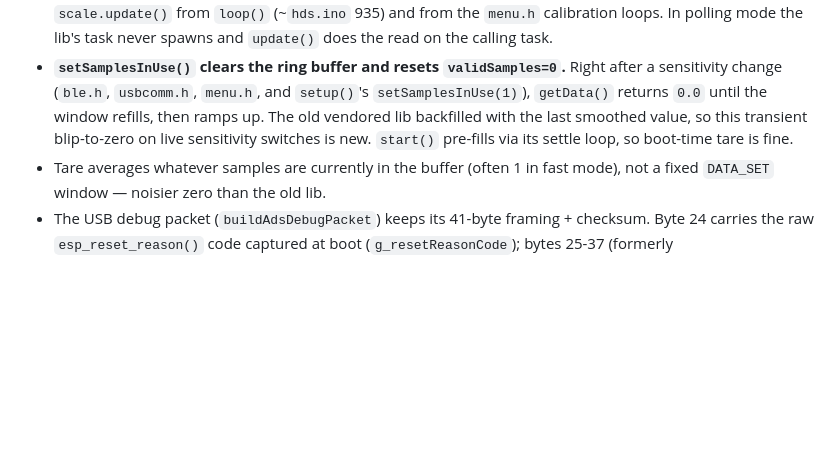
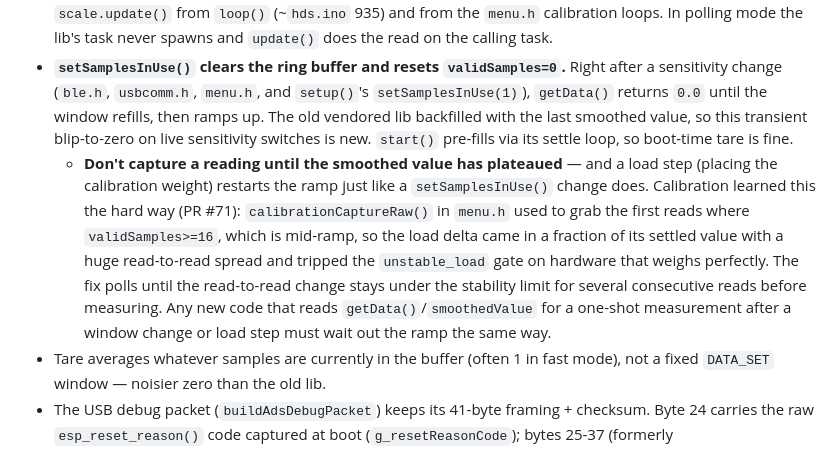
Before and after one commit to decentespresso/openscale, a Markdown page: CLAUDE.md, the part around the change. GitHub-like rendering; blank space fills up the shorter version.

Commit message:
docs: note setSamplesInUse ramp affects one-shot calibration captures
The setSamplesInUse() ramp footgun has a second victim beyond live
sensitivity switches: a one-shot measurement taken mid-ramp (calibration
load capture) reads far below settled and trips the stability gate. Cross-
reference PR #71 and the settle-wait fix so the next reader connects the
two changes.

Co-Authored-By: Claude Opus 4.8 (1M context) <noreply@anthropic.com>

```diff
--- a/CLAUDE.md
+++ b/CLAUDE.md
@@ -93,6 +93,7 @@ Since #60 the load-cell driver is the external `decentespresso/ADS1232_ADC` lib
 
 - **Stay in polling mode. Do not call `scale.beginTask()`.** The lib can run its bit-bang read on a background FreeRTOS task pinned to **core 1** (prio 2) — the same core as AsyncTCP (`CONFIG_ASYNC_TCP_RUNNING_CORE=1`). Starting it would contend with the WS task and starve `/snapshot`. We drive it synchronously instead: `scale.update()` from `loop()` (~`hds.ino` 935) and from the `menu.h` calibration loops. In polling mode the lib's task never spawns and `update()` does the read on the calling task.
 - **`setSamplesInUse()` clears the ring buffer and resets `validSamples=0`.** Right after a sensitivity change (`ble.h`, `usbcomm.h`, `menu.h`, and `setup()`'s `setSamplesInUse(1)`), `getData()` returns `0.0` until the window refills, then ramps up. The old vendored lib backfilled with the last smoothed value, so this transient blip-to-zero on live sensitivity switches is new. `start()` pre-fills via its settle loop, so boot-time tare is fine.
+  - **Don't capture a reading until the smoothed value has plateaued** — and a load step (placing the calibration weight) restarts the ramp just like a `setSamplesInUse()` change does. Calibration learned this the hard way (PR #71): `calibrationCaptureRaw()` in `menu.h` used to grab the first reads where `validSamples>=16`, which is mid-ramp, so the load delta came in a fraction of its settled value with a huge read-to-read spread and tripped the `unstable_load` gate on hardware that weighs perfectly. The fix polls until the read-to-read change stays under the stability limit for several consecutive reads before measuring. Any new code that reads `getData()`/`smoothedValue` for a one-shot measurement after a window change or load step must wait out the ramp the same way.
 - Tare averages whatever samples are currently in the buffer (often 1 in fast mode), not a fixed `DATA_SET` window — noisier zero than the old lib.
 - The USB debug packet (`buildAdsDebugPacket`) keeps its 41-byte framing + checksum. Byte 24 carries the raw `esp_reset_reason()` code captured at boot (`g_resetReasonCode`); bytes 25-37 (formerly min/max/avg/stddev) are zero-filled — the new lib doesn't precompute stats. Host tools plotting those see flatlines, not a framing break.
 
```
